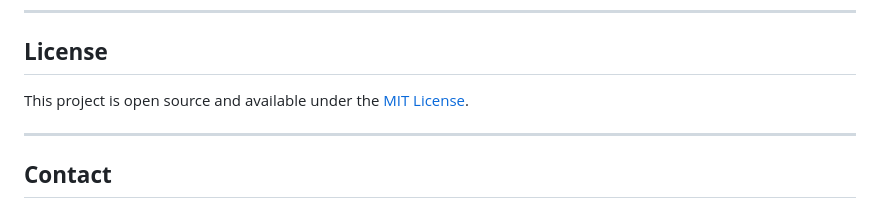
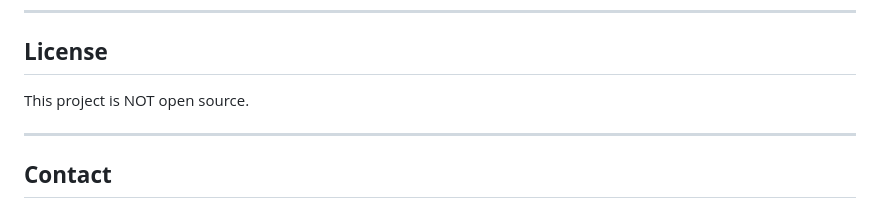
Before and after one commit to royanikseresht/WebLegacy, a Markdown page: README.md, the part around the change. Rendered like a GitHub page.

```diff
--- a/README.md
+++ b/README.md
@@ -171,7 +171,7 @@ Contributions are welcome! If you'd like to improve the project, feel free to fo
 
 ## **License**
 
-This project is open source and available under the [MIT License](LICENSE).
+This project is NOT open source.
 
 ---
 
```
